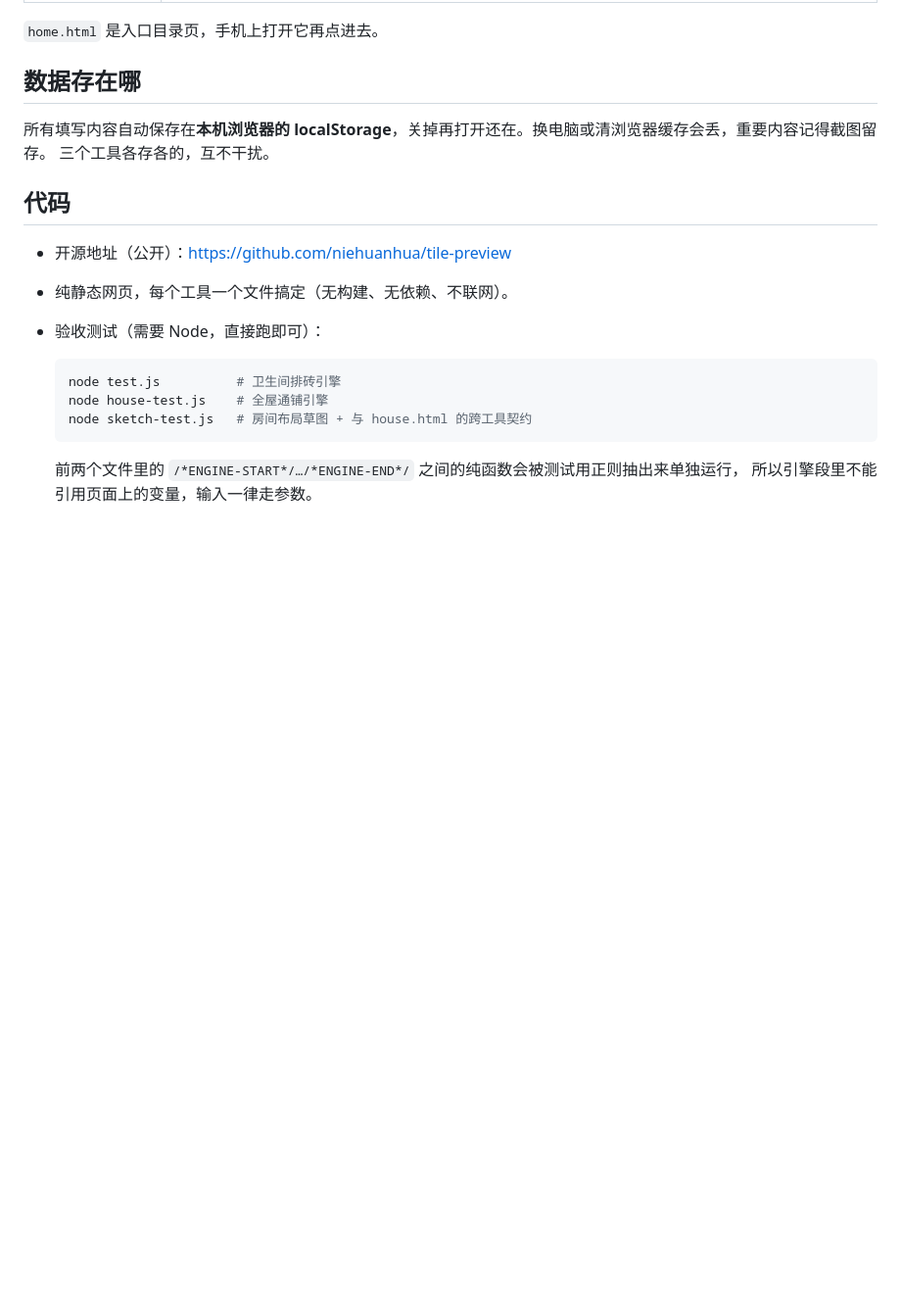
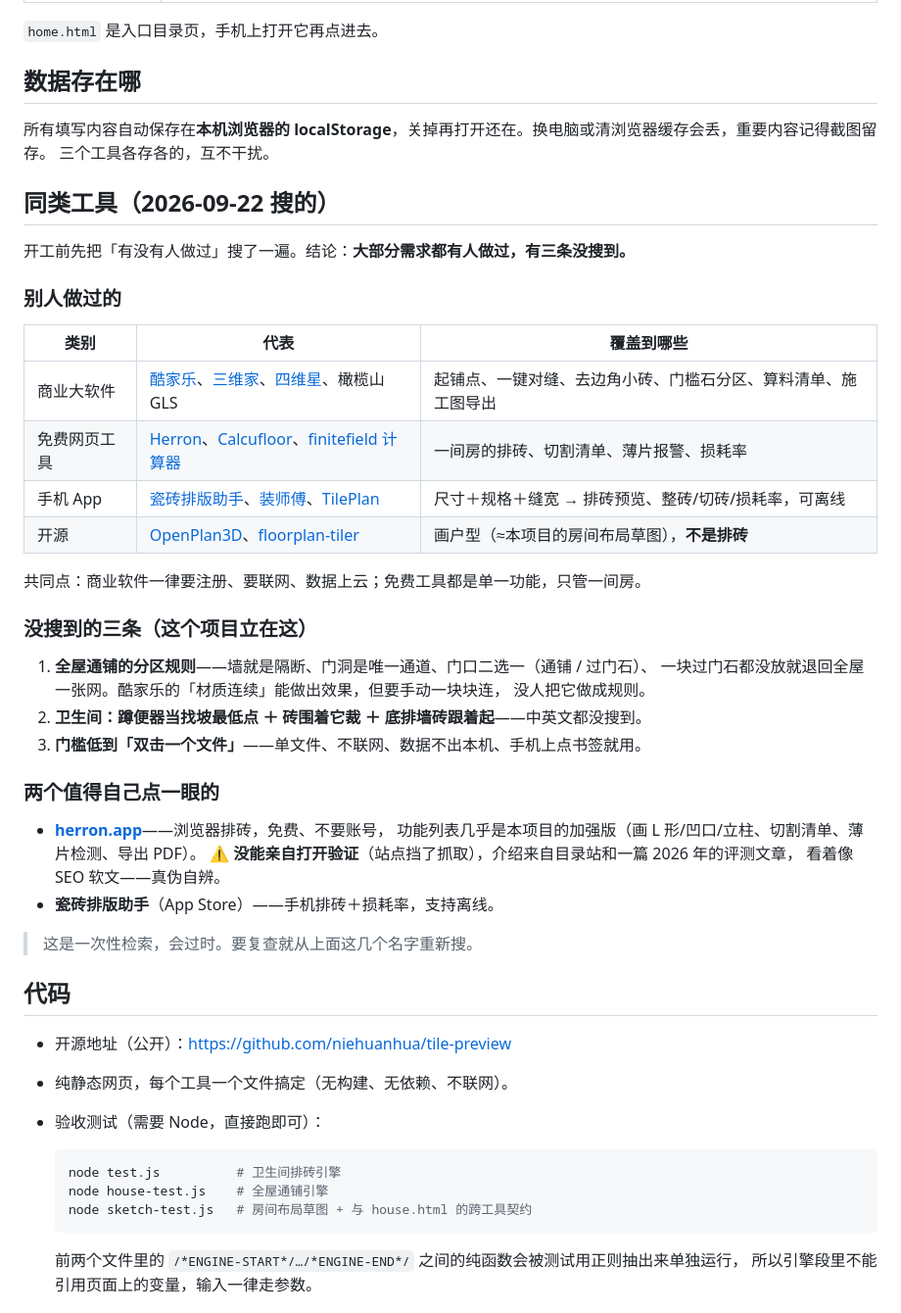
Before and after one commit to niehuanhua/tile-preview, a Markdown page: README.md, the part around the change. Shown at 98% size. Rendered like a GitHub page; blank space fills up the shorter version.

Commit message:
README：补一节「同类工具」——先把「有没有人做过」搜了一遍
以后再问「要不要买仪器、要不要改用别人的工具」，翻一眼 README 就够，
不用重新搜一遍。

新增「## 同类工具（2026-09-22 搜的）」，四块：

- 别人做过的：商业大软件（酷家乐/三维家/四维星/橄榄山 GLS）、免费网页工具
  （Herron/Calcufloor/finitefield 计算器）、手机 App（瓷砖排版助手/装师傅/
  TilePlan）、开源（OpenPlan3D/floorplan-tiler）——一张表对上本项目哪几条需求。
  共同点：商业软件一律要注册、要联网、数据上云；免费工具都是单一功能，只管一间房。
- 没搜到的三条，也就是本项目立在这的地方：全屋通铺的分区规则（酷家乐的
  「材质连续」能做出通铺效果，但要手动一块块连，没人把它做成规则）；
  蹲便器当找坡最低点＋砖围着它裁＋底排墙砖跟着起（中英文都没搜到）；
  门槛低到「双击一个文件」。
- 两个值得自己点一眼的：herron.app 功能列表几乎是本项目的加强版，但**没能
  亲自打开验证**——站点挡了抓取，介绍来自目录站和一篇 2026 年的评测文章，
  看着像 SEO 软文，已就地标注警告，别当准信；以及手机上的瓷砖排版助手。
- 一句时效声明：这是一次性检索，会过时，复查就从这几个名字重新搜。

**只动 README.md**：三个工具的代码、三套测试、?v=N 全未触碰。README 手机不
加载，所以没有版本号要升，手机上看到的东西不变。

验证：纯新增 33 行、删除 0 行；前 35 行与备份逐字比对未变；章节顺序为
这是什么 → 主要功能 → 怎么用 → 三个工具 → 数据存在哪 → 同类工具 → 代码 →
手机上怎么看到新版。备份 README.md.bak（被 .gitignore 的 *.bak* 排除，未入库）。

Co-Authored-By: Claude Code <noreply@anthropic.com>

```diff
--- a/README.md
+++ b/README.md
@@ -33,6 +33,39 @@
 所有填写内容自动保存在**本机浏览器的 localStorage**，关掉再打开还在。换电脑或清浏览器缓存会丢，重要内容记得截图留存。
 三个工具各存各的，互不干扰。
 
+## 同类工具（2026-09-22 搜的）
+
+开工前先把「有没有人做过」搜了一遍。结论：**大部分需求都有人做过，有三条没搜到。**
+
+### 别人做过的
+
+| 类别 | 代表 | 覆盖到哪些 |
+|---|---|---|
+| 商业大软件 | [酷家乐](https://www.kujiale.cn/hc/article/3FO4K4W3YJUE)、[三维家](https://shop.3vjia.com.cn/Page/brickPaving.html)、[四维星](http://adminx.4design.cn/news/detail/artid/1573.html)、橄榄山 GLS | 起铺点、一键对缝、去边角小砖、门槛石分区、算料清单、施工图导出 |
+| 免费网页工具 | [Herron](https://alternativeto.net/software/herron/about/)、[Calcufloor](https://alternativeto.net/software/calcufloor/about/)、[finitefield 计算器](https://finitefield.org/en/tools/construction/tile-layout-calculator/) | 一间房的排砖、切割清单、薄片报警、损耗率 |
+| 手机 App | [瓷砖排版助手](https://apps.apple.com/cn/app/%E7%93%B7%E7%A0%96%E6%8E%92%E7%89%88%E5%8A%A9%E6%89%8B-%E6%8E%92%E7%A0%96%E6%8D%9F%E8%80%97%E8%AE%A1%E7%AE%972026/id6781080437)、[装师傅](https://apps.apple.com/cn/app/%E8%A3%85%E5%B8%88%E5%82%85-%E7%93%B7%E7%A0%96%E6%8E%92%E7%89%88%E5%8A%A9%E6%89%8B/id6743728392)、[TilePlan](https://apps.apple.com/my/app/tileplan-flooring-calculator/id6757448714) | 尺寸＋规格＋缝宽 → 排砖预览、整砖/切砖/损耗率，可离线 |
+| 开源 | [OpenPlan3D](https://github.com/laanlabs/openPlan3D)、[floorplan-tiler](https://github.com/asolfre/floorplan-tiler) | 画户型（≈本项目的房间布局草图），**不是排砖** |
+
+共同点：商业软件一律要注册、要联网、数据上云；免费工具都是单一功能，只管一间房。
+
+### 没搜到的三条（这个项目立在这）
+
+1. **全屋通铺的分区规则**——墙就是隔断、门洞是唯一通道、门口二选一（通铺 / 过门石）、
+   一块过门石都没放就退回全屋一张网。酷家乐的「材质连续」能做出效果，但要手动一块块连，
+   没人把它做成规则。
+2. **卫生间：蹲便器当找坡最低点 ＋ 砖围着它裁 ＋ 底排墙砖跟着起**——中英文都没搜到。
+3. **门槛低到「双击一个文件」**——单文件、不联网、数据不出本机、手机上点书签就用。
+
+### 两个值得自己点一眼的
+
+- **[herron.app](https://alternativeto.net/software/herron/about/)**——浏览器排砖，免费、不要账号，
+  功能列表几乎是本项目的加强版（画 L 形/凹口/立柱、切割清单、薄片检测、导出 PDF）。
+  ⚠️ **没能亲自打开验证**（站点挡了抓取），介绍来自目录站和一篇 2026 年的评测文章，
+  看着像 SEO 软文——真伪自辨。
+- **瓷砖排版助手**（App Store）——手机排砖＋损耗率，支持离线。
+
+> 这是一次性检索，会过时。要复查就从上面这几个名字重新搜。
+
 ## 代码
 - 开源地址（公开）：<https://github.com/niehuanhua/tile-preview>
 - 纯静态网页，每个工具一个文件搞定（无构建、无依赖、不联网）。
```
